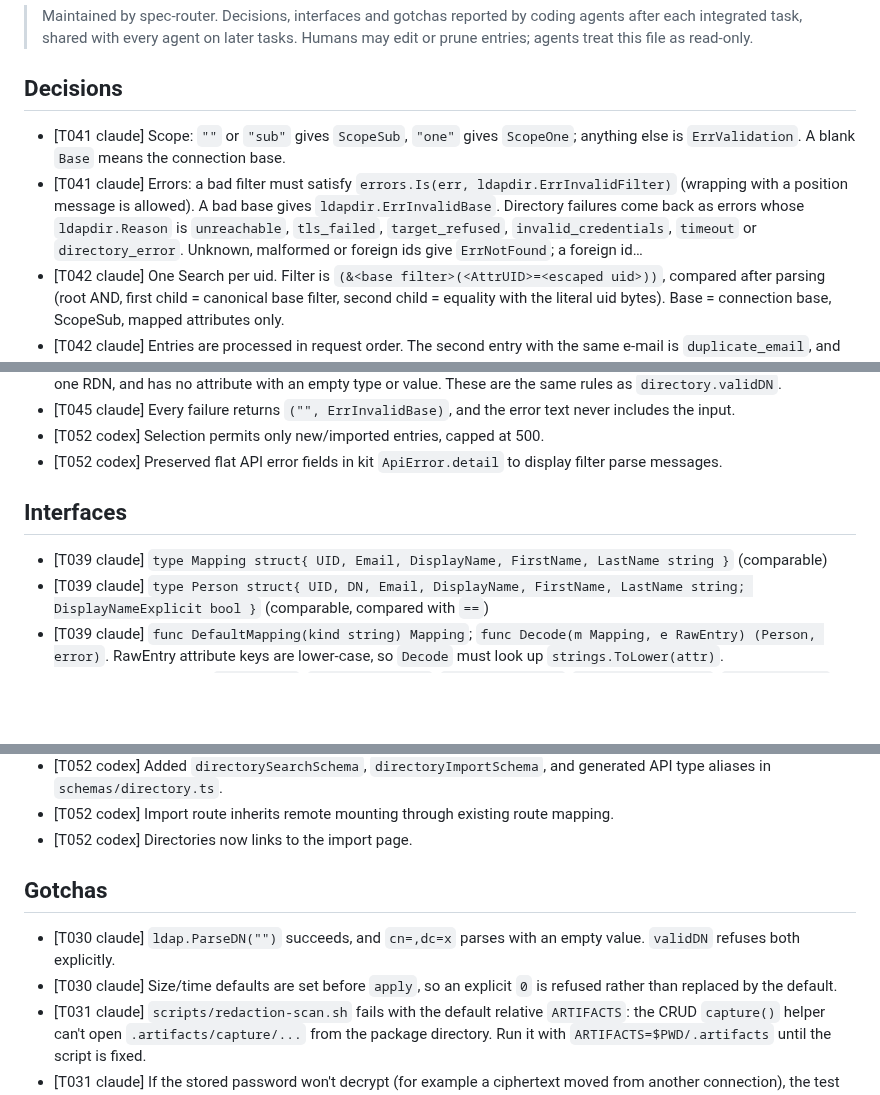
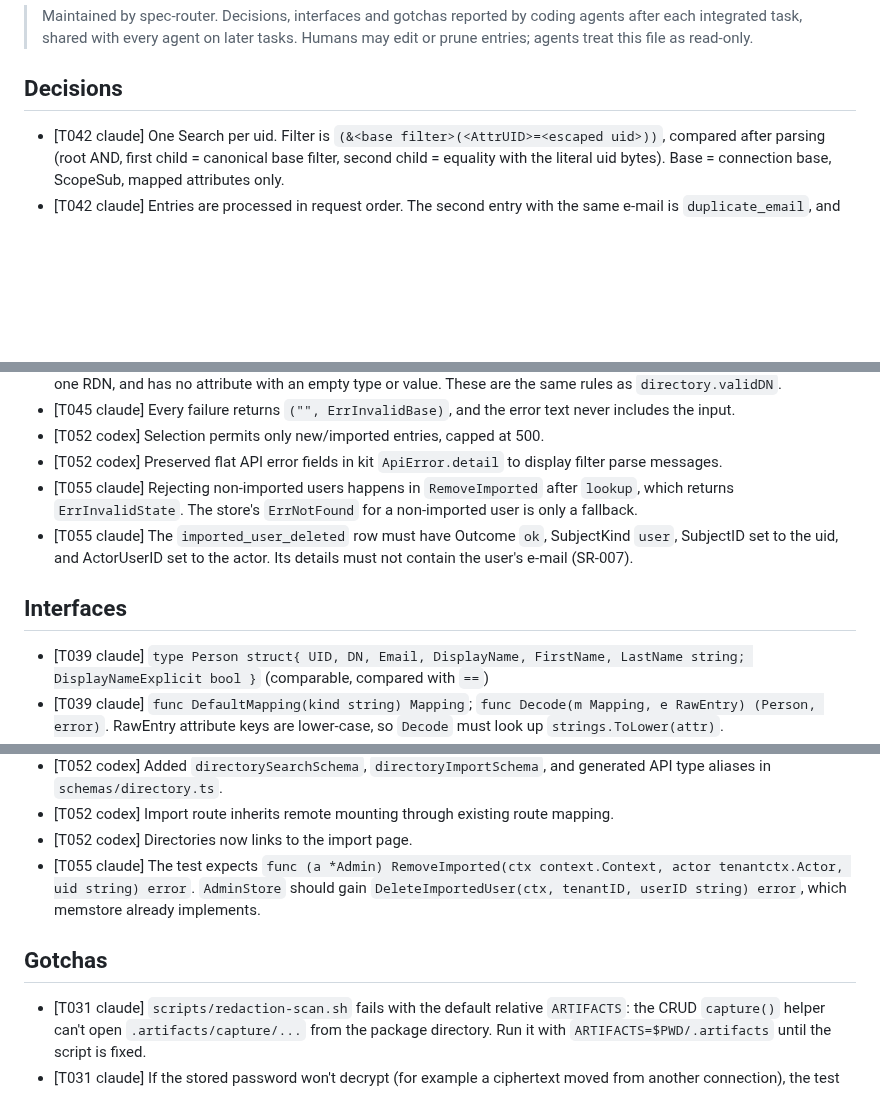
Before and after one commit to go-tangra/go-tangra, a Markdown page: docs/memory/AGENT_MEMORY.md, 3 parts joined by grey strips. Drawn GitHub-style; blank space fills up the shorter version.

Commit message:
T055: record agent memory

```diff
--- a/docs/memory/AGENT_MEMORY.md
+++ b/docs/memory/AGENT_MEMORY.md
@@ -6,8 +6,6 @@
 
 ## Decisions
 
-- [T041 claude] Scope: `""` or `"sub"` gives `ScopeSub`, `"one"` gives `ScopeOne`; anything else is `ErrValidation`. A blank `Base` means the connection base.
-- [T041 claude] Errors: a bad filter must satisfy `errors.Is(err, ldapdir.ErrInvalidFilter)` (wrapping with a position message is allowed). A bad base gives `ldapdir.ErrInvalidBase`. Directory failures come back as errors whose `ldapdir.Reason` is `unreachable`, `tls_failed`, `target_refused`, `invalid_credentials`, `timeout` or `directory_error`. Unknown, malformed or foreign ids give `ErrNotFound`; a foreign id…
 - [T042 claude] One Search per uid. Filter is `(&<base filter>(<AttrUID>=<escaped uid>))`, compared after parsing (root AND, first child = canonical base filter, second child = equality with the literal uid bytes). Base = connection base, ScopeSub, mapped attributes only.
 - [T042 claude] Entries are processed in request order. The second entry with the same e-mail is `duplicate_email`, and the tests inject a directory error on the Nth search to hit the Nth uid.
 - [T042 claude] Request refused with `ErrValidation` before any directory call when there are 0 or more than 500 uids, a duplicate uid or a blank uid.
@@ -56,10 +54,11 @@
 - [T045 claude] Every failure returns `("", ErrInvalidBase)`, and the error text never includes the input.
 - [T052 codex] Selection permits only new/imported entries, capped at 500.
 - [T052 codex] Preserved flat API error fields in kit `ApiError.detail` to display filter parse messages.
+- [T055 claude] Rejecting non-imported users happens in `RemoveImported` after `lookup`, which returns `ErrInvalidState`. The store's `ErrNotFound` for a non-imported user is only a fallback.
+- [T055 claude] The `imported_user_deleted` row must have Outcome `ok`, SubjectKind `user`, SubjectID set to the uid, and ActorUserID set to the actor. Its details must not contain the user's e-mail (SR-007).
 
 ## Interfaces
 
-- [T039 claude] `type Mapping struct{ UID, Email, DisplayName, FirstName, LastName string }` (comparable)
 - [T039 claude] `type Person struct{ UID, DN, Email, DisplayName, FirstName, LastName string; DisplayNameExplicit bool }` (comparable, compared with `==`)
 - [T039 claude] `func DefaultMapping(kind string) Mapping`; `func Decode(m Mapping, e RawEntry) (Person, error)`. RawEntry attribute keys are lower-case, so `Decode` must look up `strings.ToLower(attr)`.
 - [T039 claude] Sentinels `ErrNoEmail`, `ErrInvalidEmail`, `ErrValueTooLong`, `ErrMultiValuedUID`, `ErrInvalidUID`. `Reason(err)` must return `no_email`, `invalid_email`, `value_too_long`, `multi_valued_uid`, `invalid_uid`, so add them to `closedErrors` and `reasons` in `errors.go`. Error text must not contain directory values.
@@ -109,11 +108,10 @@
 - [T052 codex] Added `directorySearchSchema`, `directoryImportSchema`, and generated API type aliases in `schemas/directory.ts`.
 - [T052 codex] Import route inherits remote mounting through existing route mapping.
 - [T052 codex] Directories now links to the import page.
+- [T055 claude] The test expects `func (a *Admin) RemoveImported(ctx context.Context, actor tenantctx.Actor, uid string) error`. `AdminStore` should gain `DeleteImportedUser(ctx, tenantID, userID string) error`, which memstore already implements.
 
 ## Gotchas
 
-- [T030 claude] `ldap.ParseDN("")` succeeds, and `cn=,dc=x` parses with an empty value. `validDN` refuses both explicitly.
-- [T030 claude] Size/time defaults are set before `apply`, so an explicit `0` is refused rather than replaced by the default.
 - [T031 claude] `scripts/redaction-scan.sh` fails with the default relative `ARTIFACTS`: the CRUD `capture()` helper can't open `.artifacts/capture/...` from the package directory. Run it with `ARTIFACTS=$PWD/.artifacts` until the script is fixed.
 - [T031 claude] If the stored password won't decrypt (for example a ciphertext moved from another connection), the test returns a generic error, not a result, and never binds.
 - [T034 claude] Until this task, `app.Build` failed its declared-vs-mounted route check because T028's yaml routes had no handler.
```
Also changed, not shown: other parts of docs/memory/AGENT_MEMORY.md (+2 -0 lines).
